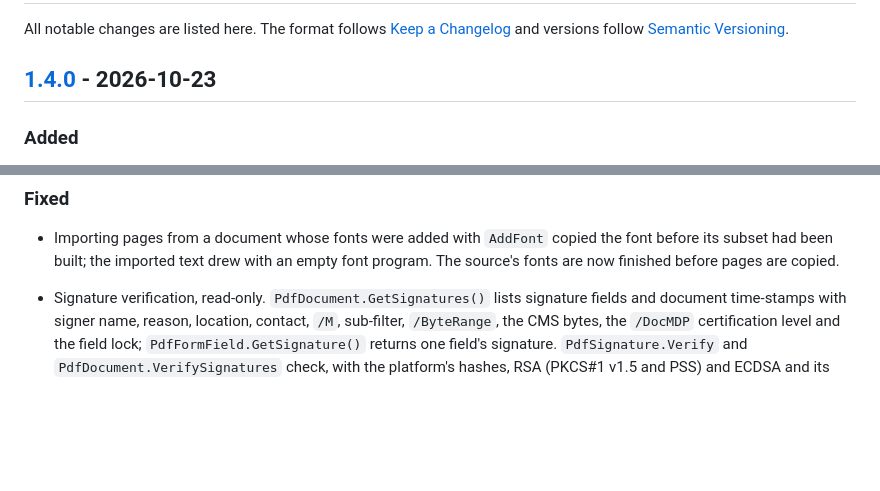
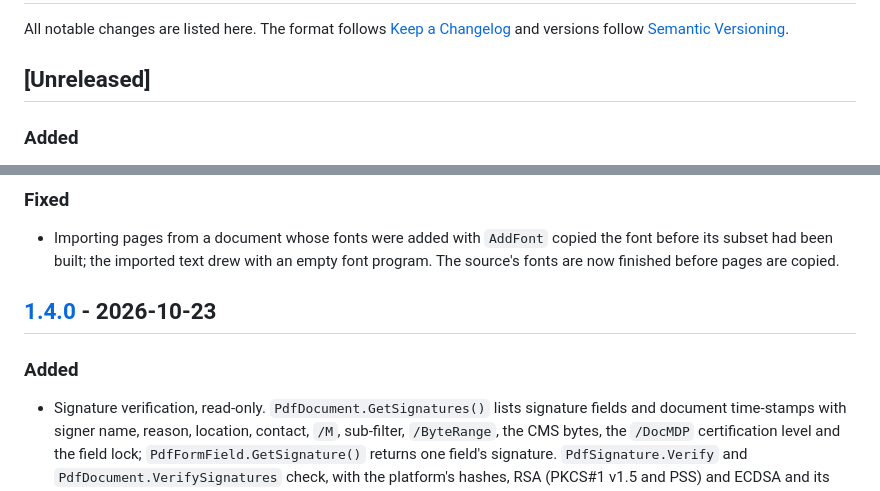
Before and after one commit to recursive-ai-oss/onepdf-csharp, a Markdown page: CHANGELOG.md, 2 parts joined by grey strips. GitHub-like rendering; blank space fills up the shorter version.

Commit message:
changelog: PDF/A entries in an unreleased section

```diff
--- a/CHANGELOG.md
+++ b/CHANGELOG.md
@@ -2,7 +2,7 @@
 
 All notable changes are listed here. The format follows [Keep a Changelog](https://keepachangelog.com/en/1.1.0/) and versions follow [Semantic Versioning](https://semver.org/).
 
-## [1.4.0] - 2026-10-23
+## [Unreleased]
 
 ### Added
 
@@ -12,6 +12,10 @@ All notable changes are listed here. The format follows [Keep a Changelog](https
 ### Fixed
 
 - Importing pages from a document whose fonts were added with `AddFont` copied the font before its subset had been built; the imported text drew with an empty font program. The source's fonts are now finished before pages are copied.
+
+## [1.4.0] - 2026-10-23
+
+### Added
 
 - Signature verification, read-only. `PdfDocument.GetSignatures()` lists signature fields and document time-stamps with signer name, reason, location, contact, `/M`, sub-filter, `/ByteRange`, the CMS bytes, the `/DocMDP` certification level and the field lock; `PdfFormField.GetSignature()` returns one field's signature. `PdfSignature.Verify` and `PdfDocument.VerifySignatures` check, with the platform's hashes, RSA (PKCS#1 v1.5 and PSS) and ECDSA and its X.509 chain builder (no `System.Security.Cryptography.Pkcs`):
   - the byte range (starts at 0, leaves out exactly `/Contents`, no gaps or overlaps, ends at a revision boundary) and which revision it covers;
```
